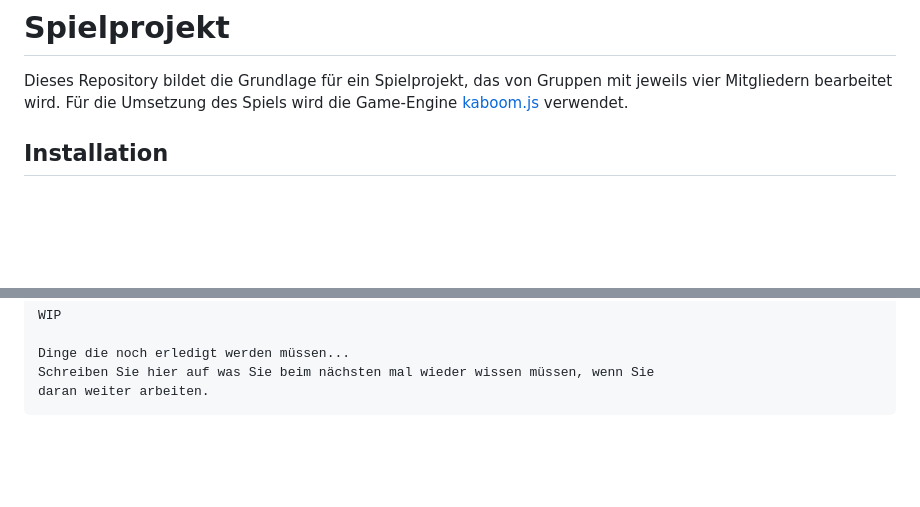
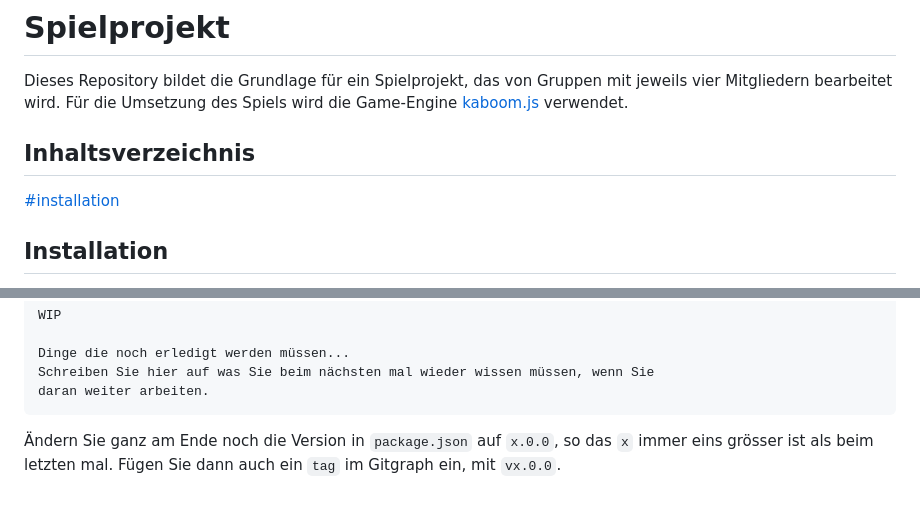
Before and after one commit to gymmu/05-game-yeva-jelena-zoe-und-sara, a Markdown page: README.md, 2 parts joined by grey strips. Rendered like a GitHub page; blank space fills up the shorter version.

Commit message:
Inhaltsverzeichnis hizugefügt.

````diff
--- a/README.md
+++ b/README.md
@@ -3,6 +3,10 @@
 Dieses Repository bildet die Grundlage für ein Spielprojekt, das von Gruppen mit
 jeweils vier Mitgliedern bearbeitet wird. Für die Umsetzung des Spiels wird die
 Game-Engine [kaboom.js](https://kaboomjs.com/) verwendet.
+
+## Inhaltsverzeichnis
+
+[#installation](Installation)
 
 ## Installation
 
@@ -98,3 +102,7 @@ Dinge die noch erledigt werden müssen...
 Schreiben Sie hier auf was Sie beim nächsten mal wieder wissen müssen, wenn Sie
 daran weiter arbeiten.
 ```
+
+Ändern Sie ganz am Ende noch die Version in `package.json` auf `x.0.0`, so das
+`x` immer eins grösser ist als beim letzten mal. Fügen Sie dann auch ein `tag`
+im Gitgraph ein, mit `vx.0.0`.
````
